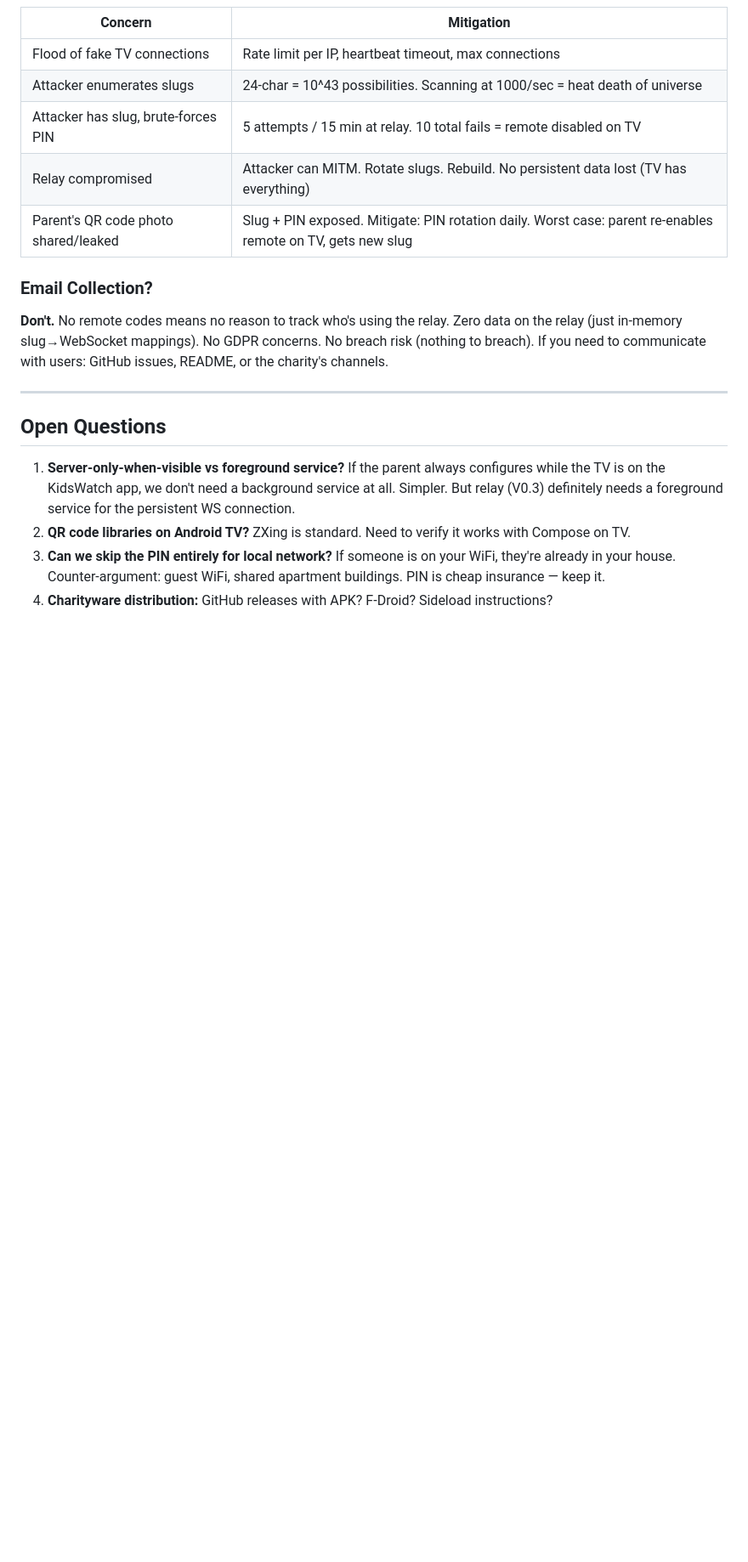
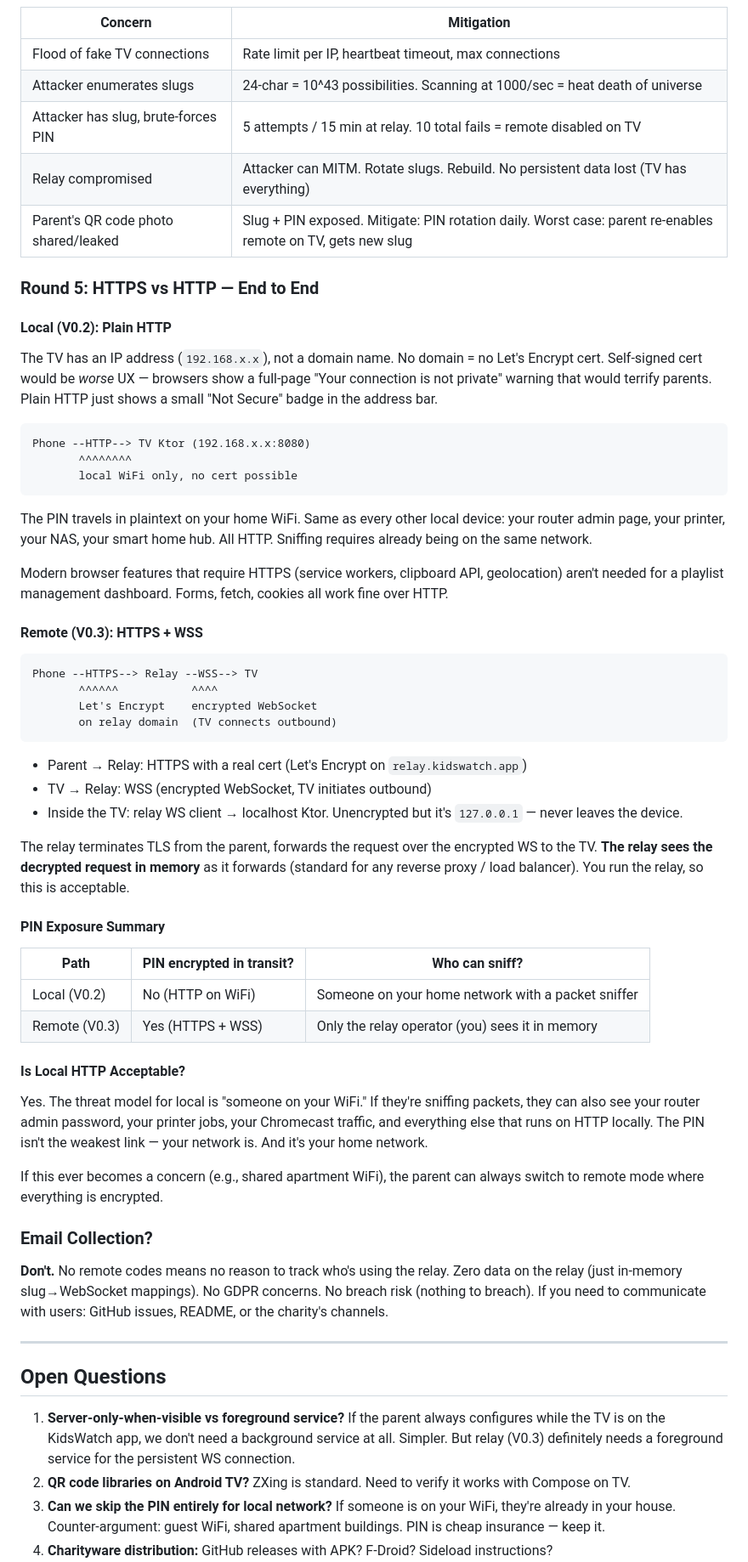
Before and after one commit to Prasanna79/parentapproved, a Markdown page: napkin-local-server-brainstorm.md, the part around the change. Shown at 85% size. Rendered like a GitHub page; blank space fills up the shorter version.

Commit message:
Brainstorm: HTTP vs HTTPS analysis per path
Local (V0.2): plain HTTP — no domain means no real cert, self-signed
is worse UX. PIN on home WiFi same risk as router/printer/NAS admin.
Remote (V0.3): HTTPS parent→relay, WSS relay→TV, localhost inside TV.
Relay sees decrypted requests in memory (standard reverse proxy behavior).

Co-Authored-By: Claude Opus 4.6 <noreply@anthropic.com>

````diff
--- a/napkin-local-server-brainstorm.md
+++ b/napkin-local-server-brainstorm.md
@@ -568,6 +568,50 @@ REMOTE (V0.3):
 | Relay compromised | Attacker can MITM. Rotate slugs. Rebuild. No persistent data lost (TV has everything) |
 | Parent's QR code photo shared/leaked | Slug + PIN exposed. Mitigate: PIN rotation daily. Worst case: parent re-enables remote on TV, gets new slug |
 
+### Round 5: HTTPS vs HTTP — End to End
+
+#### Local (V0.2): Plain HTTP
+
+The TV has an IP address (`192.168.x.x`), not a domain name. No domain = no Let's Encrypt cert. Self-signed cert would be *worse* UX — browsers show a full-page "Your connection is not private" warning that would terrify parents. Plain HTTP just shows a small "Not Secure" badge in the address bar.
+
+```
+Phone --HTTP--> TV Ktor (192.168.x.x:8080)
+       ^^^^^^^^
+       local WiFi only, no cert possible
+```
+
+The PIN travels in plaintext on your home WiFi. Same as every other local device: your router admin page, your printer, your NAS, your smart home hub. All HTTP. Sniffing requires already being on the same network.
+
+Modern browser features that require HTTPS (service workers, clipboard API, geolocation) aren't needed for a playlist management dashboard. Forms, fetch, cookies all work fine over HTTP.
+
+#### Remote (V0.3): HTTPS + WSS
+
+```
+Phone --HTTPS--> Relay --WSS--> TV
+       ^^^^^^           ^^^^
+       Let's Encrypt    encrypted WebSocket
+       on relay domain  (TV connects outbound)
+```
+
+- Parent → Relay: HTTPS with a real cert (Let's Encrypt on `relay.kidswatch.app`)
+- TV → Relay: WSS (encrypted WebSocket, TV initiates outbound)
+- Inside the TV: relay WS client → localhost Ktor. Unencrypted but it's `127.0.0.1` — never leaves the device.
+
+The relay terminates TLS from the parent, forwards the request over the encrypted WS to the TV. **The relay sees the decrypted request in memory** as it forwards (standard for any reverse proxy / load balancer). You run the relay, so this is acceptable.
+
+#### PIN Exposure Summary
+
+| Path | PIN encrypted in transit? | Who can sniff? |
+|------|--------------------------|----------------|
+| Local (V0.2) | No (HTTP on WiFi) | Someone on your home network with a packet sniffer |
+| Remote (V0.3) | Yes (HTTPS + WSS) | Only the relay operator (you) sees it in memory |
+
+#### Is Local HTTP Acceptable?
+
+Yes. The threat model for local is "someone on your WiFi." If they're sniffing packets, they can also see your router admin password, your printer jobs, your Chromecast traffic, and everything else that runs on HTTP locally. The PIN isn't the weakest link — your network is. And it's your home network.
+
+If this ever becomes a concern (e.g., shared apartment WiFi), the parent can always switch to remote mode where everything is encrypted.
+
 ### Email Collection?
 
 **Don't.** No remote codes means no reason to track who's using the relay. Zero data on the relay (just in-memory slug→WebSocket mappings). No GDPR concerns. No breach risk (nothing to breach). If you need to communicate with users: GitHub issues, README, or the charity's channels.
````
